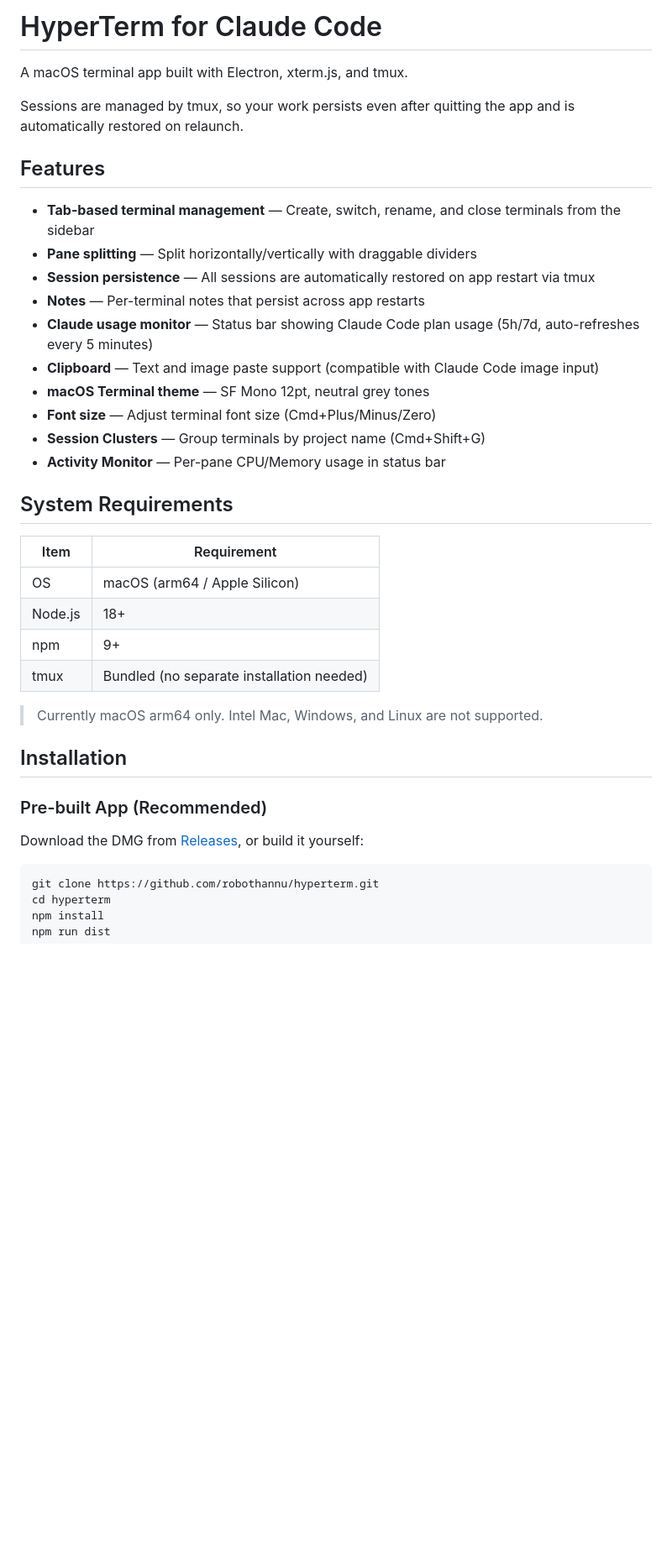
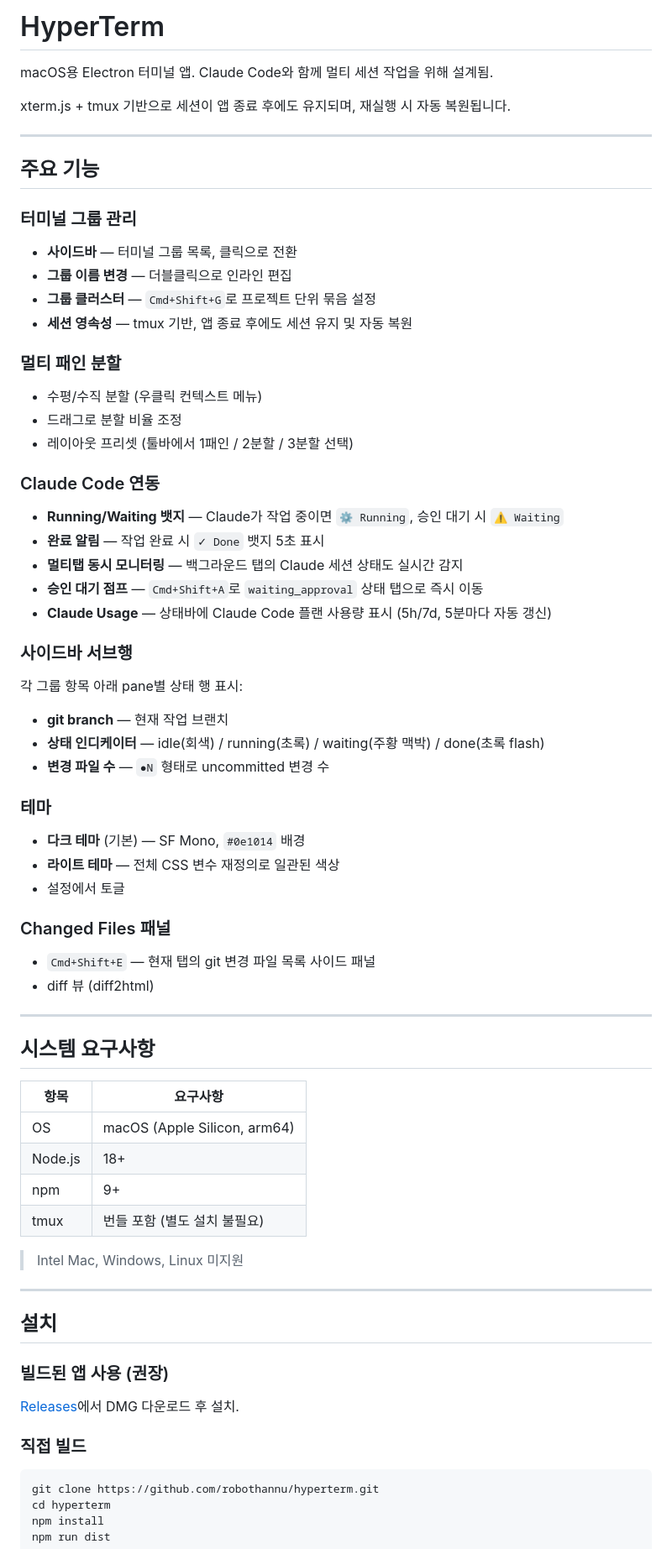
Before and after one commit to robothannu/hyperterm, a Markdown page: README.md, the part around one of its changes. Shown at 84% size. GitHub-like rendering; blank space fills up the shorter version.

````diff
--- a/README.md
+++ b/README.md
@@ -1,38 +1,68 @@
-# HyperTerm for Claude Code
+# HyperTerm
 
-A macOS terminal app built with Electron, xterm.js, and tmux.
+macOS용 Electron 터미널 앱. Claude Code와 함께 멀티 세션 작업을 위해 설계됨.
 
-Sessions are managed by tmux, so your work persists even after quitting the app and is automatically restored on relaunch.
+xterm.js + tmux 기반으로 세션이 앱 종료 후에도 유지되며, 재실행 시 자동 복원됩니다.
 
-## Features
+---
 
-- **Tab-based terminal management** — Create, switch, rename, and close terminals from the sidebar
-- **Pane splitting** — Split horizontally/vertically with draggable dividers
-- **Session persistence** — All sessions are automatically restored on app restart via tmux
-- **Notes** — Per-terminal notes that persist across app restarts
-- **Claude usage monitor** — Status bar showing Claude Code plan usage (5h/7d, auto-refreshes every 5 minutes)
-- **Clipboard** — Text and image paste support (compatible with Claude Code image input)
-- **macOS Terminal theme** — SF Mono 12pt, neutral grey tones
-- **Font size** — Adjust terminal font size (Cmd+Plus/Minus/Zero)
-- **Session Clusters** — Group terminals by project name (Cmd+Shift+G)
-- **Activity Monitor** — Per-pane CPU/Memory usage in status bar
+## 주요 기능
 
-## System Requirements
+### 터미널 그룹 관리
+- **사이드바** — 터미널 그룹 목록, 클릭으로 전환
+- **그룹 이름 변경** — 더블클릭으로 인라인 편집
+- **그룹 클러스터** — `Cmd+Shift+G`로 프로젝트 단위 묶음 설정
+- **세션 영속성** — tmux 기반, 앱 종료 후에도 세션 유지 및 자동 복원
 
-| Item | Requirement |
-|------|-------------|
-| OS | macOS (arm64 / Apple Silicon) |
+### 멀티 패인 분할
+- 수평/수직 분할 (우클릭 컨텍스트 메뉴)
+- 드래그로 분할 비율 조정
+- 레이아웃 프리셋 (툴바에서 1패인 / 2분할 / 3분할 선택)
+
+### Claude Code 연동
+- **Running/Waiting 뱃지** — Claude가 작업 중이면 `⚙ Running`, 승인 대기 시 `⚠ Waiting`
+- **완료 알림** — 작업 완료 시 `✓ Done` 뱃지 5초 표시
+- **멀티탭 동시 모니터링** — 백그라운드 탭의 Claude 세션 상태도 실시간 감지
+- **승인 대기 점프** — `Cmd+Shift+A`로 `waiting_approval` 상태 탭으로 즉시 이동
+- **Claude Usage** — 상태바에 Claude Code 플랜 사용량 표시 (5h/7d, 5분마다 자동 갱신)
+
+### 사이드바 서브행
+각 그룹 항목 아래 pane별 상태 행 표시:
+- **git branch** — 현재 작업 브랜치
+- **상태 인디케이터** — idle(회색) / running(초록) / waiting(주황 맥박) / done(초록 flash)
+- **변경 파일 수** — `●N` 형태로 uncommitted 변경 수
+
+### 테마
+- **다크 테마** (기본) — SF Mono, `#0e1014` 배경
+- **라이트 테마** — 전체 CSS 변수 재정의로 일관된 색상
+- 설정에서 토글
+
+### Changed Files 패널
+- `Cmd+Shift+E` — 현재 탭의 git 변경 파일 목록 사이드 패널
+- diff 뷰 (diff2html)
+
+---
+
+## 시스템 요구사항
+
+| 항목 | 요구사항 |
+|------|---------|
+| OS | macOS (Apple Silicon, arm64) |
 | Node.js | 18+ |
 | npm | 9+ |
-| tmux | Bundled (no separate installation needed) |
+| tmux | 번들 포함 (별도 설치 불필요) |
 
-> Currently macOS arm64 only. Intel Mac, Windows, and Linux are not supported.
+> Intel Mac, Windows, Linux 미지원
 
-## Installation
+---
 
-### Pre-built App (Recommended)
+## 설치
 
-Download the DMG from [Releases](https://github.com/robothannu/hyperterm/releases), or build it yourself:
+### 빌드된 앱 사용 (권장)
+
+[Releases](https://github.com/robothannu/hyperterm/releases)에서 DMG 다운로드 후 설치.
+
+### 직접 빌드
 
 ```bash
 git clone https://github.com/robothannu/hyperterm.git
````
Also changed, not shown: other parts of README.md (+64 -47 lines).
